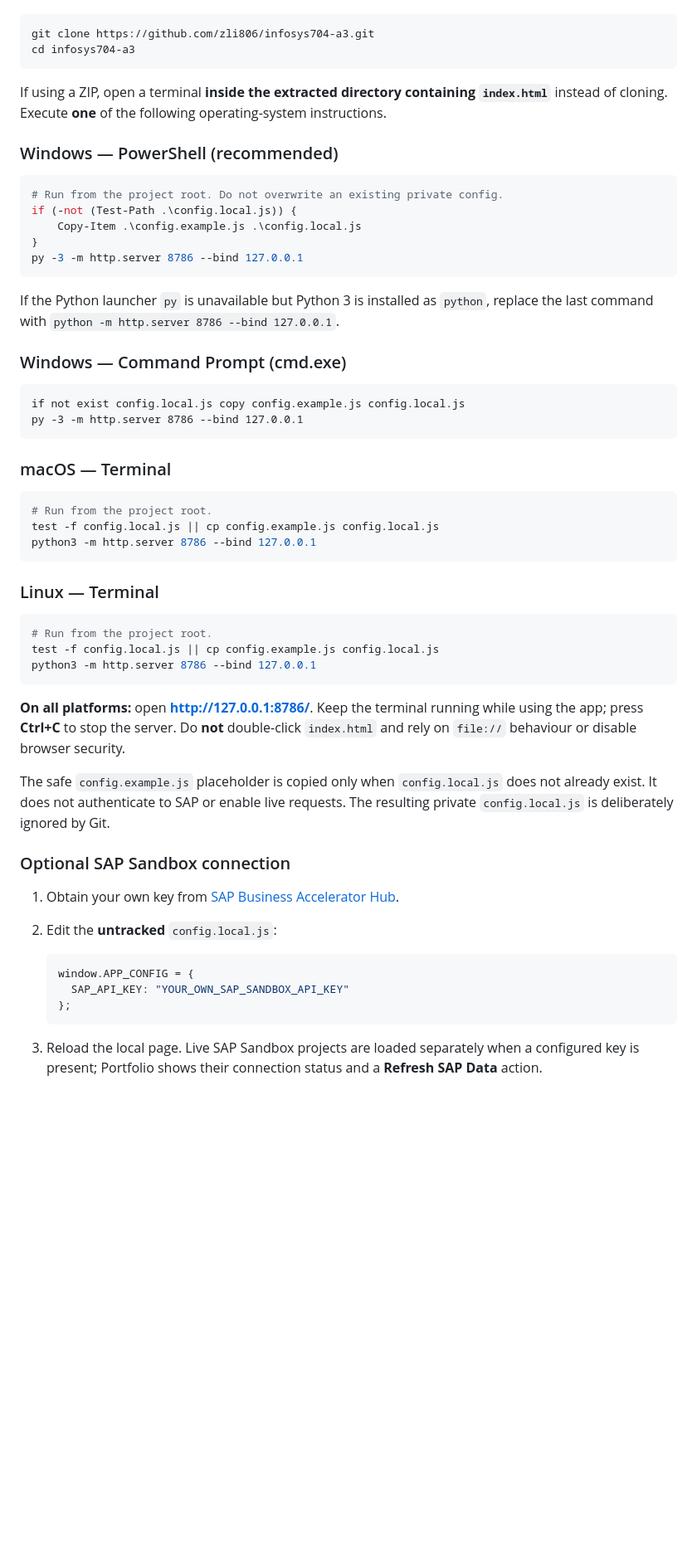
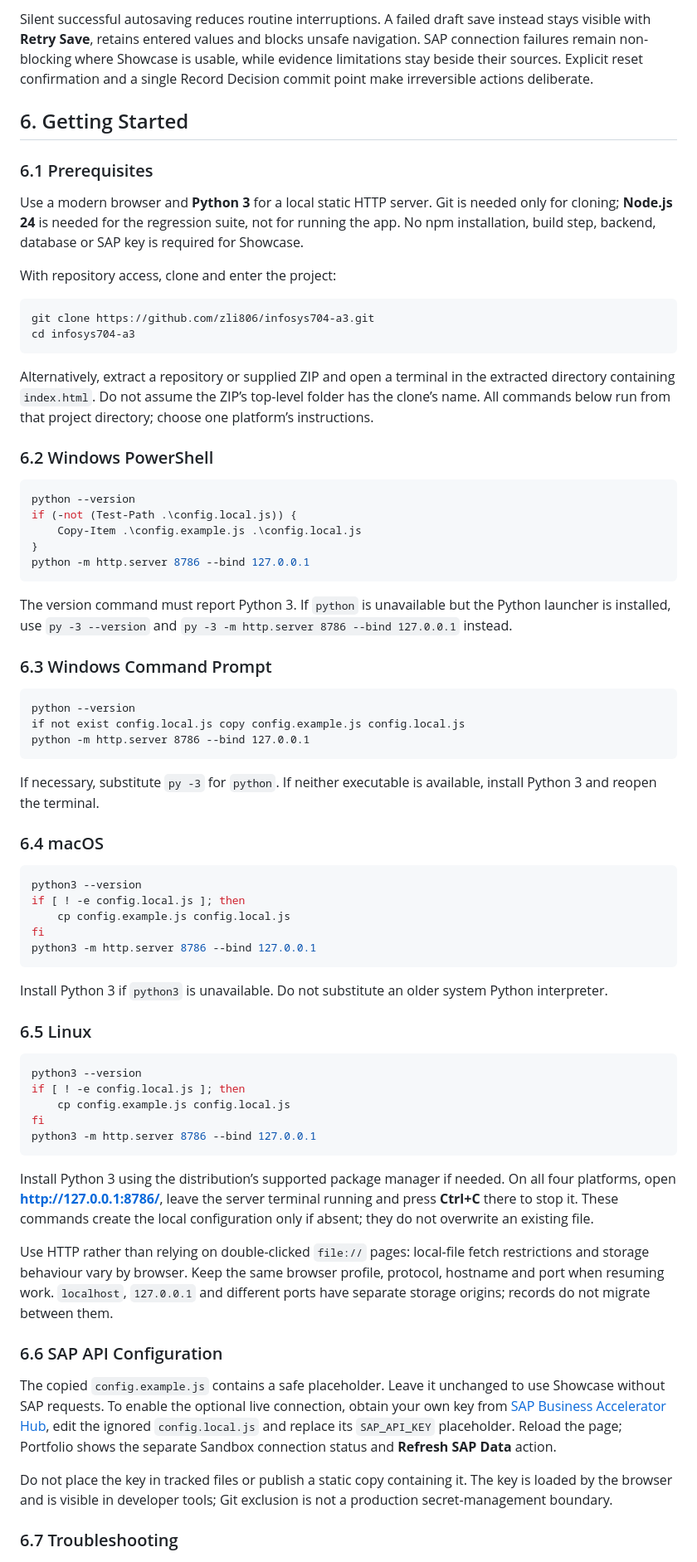
Before and after one commit to zli806/infosys704-a3, a Markdown page: README.md, the part around one of its changes. Shown at 83% size. Rendered like a GitHub page; blank space fills up the shorter version.

Commit message:
Rewrite README as professional product and engineering guide

````diff
--- a/README.md
+++ b/README.md
@@ -76,58 +131,73 @@ Obtain the project either by **extracting the submitted ZIP**, or (with reposito
+Silent successful autosaving reduces routine interruptions. A failed draft save instead stays visible with **Retry Save**, retains entered values and blocks unsafe navigation. SAP connection failures remain non-blocking where Showcase is usable, while evidence limitations stay beside their sources. Explicit reset confirmation and a single Record Decision commit point make irreversible actions deliberate.
+
+## 6. Getting Started
+
+### 6.1 Prerequisites
+
+Use a modern browser and **Python 3** for a local static HTTP server. Git is needed only for cloning; **Node.js 24** is needed for the regression suite, not for running the app. No npm installation, build step, backend, database or SAP key is required for Showcase.
+
+With repository access, clone and enter the project:
+
+```sh
 git clone https://github.com/zli806/infosys704-a3.git
 cd infosys704-a3
 ```
 
-If using a ZIP, open a terminal **inside the extracted directory containing `index.html`** instead of cloning. Execute **one** of the following operating-system instructions.
+Alternatively, extract a repository or supplied ZIP and open a terminal in the extracted directory containing `index.html`. Do not assume the ZIP’s top-level folder has the clone’s name. All commands below run from that project directory; choose one platform’s instructions.
 
-### Windows — PowerShell (recommended)
+### 6.2 Windows PowerShell
 
 ```powershell
-# Run from the project root. Do not overwrite an existing private config.
+python --version
 if (-not (Test-Path .\config.local.js)) {
     Copy-Item .\config.example.js .\config.local.js
 }
-py -3 -m http.server 8786 --bind 127.0.0.1
+python -m http.server 8786 --bind 127.0.0.1
 ```
 
-If the Python launcher `py` is unavailable but Python 3 is installed as `python`, replace the last command with `python -m http.server 8786 --bind 127.0.0.1`.
+The version command must report Python 3. If `python` is unavailable but the Python launcher is installed, use `py -3 --version` and `py -3 -m http.server 8786 --bind 127.0.0.1` instead.
 
-### Windows — Command Prompt (cmd.exe)
+### 6.3 Windows Command Prompt
 
 ```bat
+python --version
 if not exist config.local.js copy config.example.js config.local.js
-py -3 -m http.server 8786 --bind 127.0.0.1
+python -m http.server 8786 --bind 127.0.0.1
 ```
 
-### macOS — Terminal
+If necessary, substitute `py -3` for `python`. If neither executable is available, install Python 3 and reopen the terminal.
 
-```bash
-# Run from the project root.
-test -f config.local.js || cp config.example.js config.local.js
+### 6.4 macOS
+
+```sh
+python3 --version
+if [ ! -e config.local.js ]; then
+    cp config.example.js config.local.js
+fi
 python3 -m http.server 8786 --bind 127.0.0.1
 ```
 
-### Linux — Terminal
+Install Python 3 if `python3` is unavailable. Do not substitute an older system Python interpreter.
 
-```bash
-# Run from the project root.
-test -f config.local.js || cp config.example.js config.local.js
+### 6.5 Linux
+
+```sh
+python3 --version
+if [ ! -e config.local.js ]; then
+    cp config.example.js config.local.js
+fi
 python3 -m http.server 8786 --bind 127.0.0.1
 ```
 
-**On all platforms:** open **http://127.0.0.1:8786/**. Keep the terminal running while using the app; press **Ctrl+C** to stop the server. Do **not** double-click `index.html` and rely on `file://` behaviour or disable browser security.
+Install Python 3 using the distribution’s supported package manager if needed. On all four platforms, open **http://127.0.0.1:8786/**, leave the server terminal running and press **Ctrl+C** there to stop it. These commands create the local configuration only if absent; they do not overwrite an existing file.
 
-The safe `config.example.js` placeholder is copied only when `config.local.js` does not already exist. It does not authenticate to SAP or enable live requests. The resulting private `config.local.js` is deliberately ignored by Git.
+Use HTTP rather than relying on double-clicked `file://` pages: local-file fetch restrictions and storage behaviour vary by browser. Keep the same browser profile, protocol, hostname and port when resuming work. `localhost`, `127.0.0.1` and different ports have separate storage origins; records do not migrate between them.
 
-### Optional SAP Sandbox connection
+### 6.6 SAP API Configuration
 
-1. Obtain your own key from [SAP Business Accelerator Hub](https://hub.sap.com/).
-2. Edit the **untracked** `config.local.js`:
+The copied `config.example.js` contains a safe placeholder. Leave it unchanged to use Showcase without SAP requests. To enable the optional live connection, obtain your own key from [SAP Business Accelerator Hub](https://hub.sap.com/), edit the ignored `config.local.js` and replace its `SAP_API_KEY` placeholder. Reload the page; Portfolio shows the separate Sandbox connection status and **Refresh SAP Data** action.
 
-   ```javascript
-   window.APP_CONFIG = {
-     SAP_API_KEY: "YOUR_OWN_SAP_SANDBOX_API_KEY"
-   };
-   ```
+Do not place the key in tracked files or publish a static copy containing it. The key is loaded by the browser and is visible in developer tools; Git exclusion is not a production secret-management boundary.
 
-3. Reload the local page. Live SAP Sandbox projects are loaded separately when a configured key is present; Portfolio shows their connection status and a **Refresh SAP Data** action.
+### 6.7 Troubleshooting
 
````
Also changed, not shown: other parts of README.md (+267 -175 lines).
